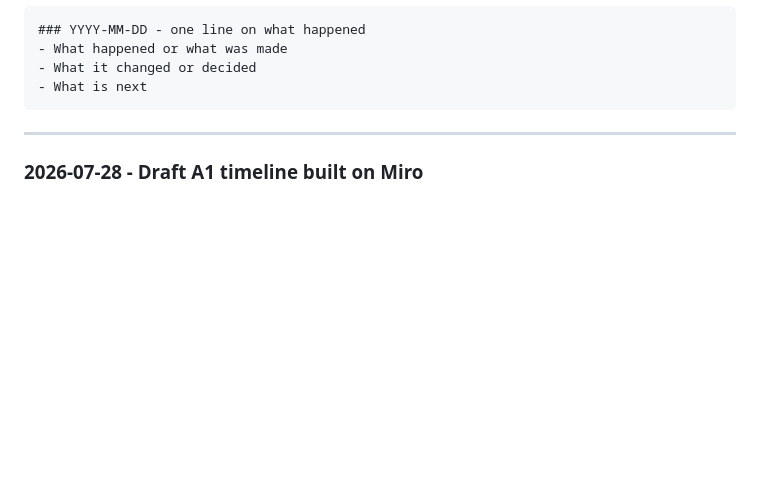
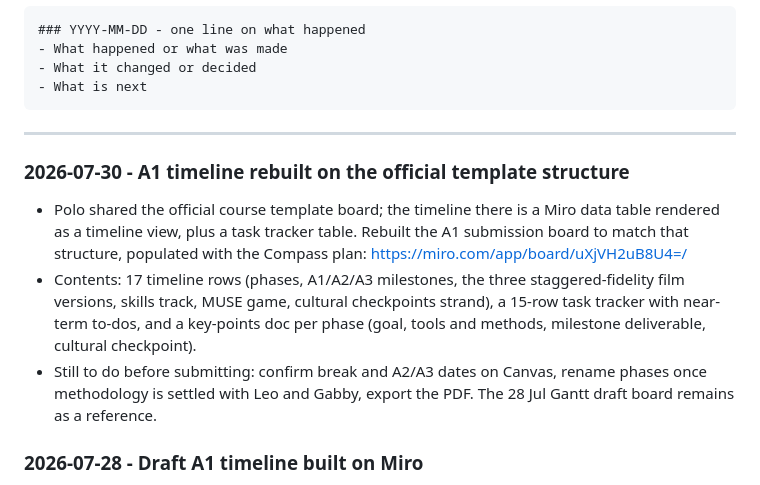
Before and after one commit to thenextsomething/des304-capstone, a Markdown page: concept-notes/DES304-JOURNAL.md, the part around the change. Drawn GitHub-style; blank space fills up the shorter version.

Commit message:
Journal: A1 timeline rebuilt on official template structure (Miro link)
Co-Authored-By: Claude Fable 5 <noreply@anthropic.com>

````diff
--- a/concept-notes/DES304-JOURNAL.md
+++ b/concept-notes/DES304-JOURNAL.md
@@ -12,6 +12,12 @@ A living log for the capstone semester. Append a dated entry whenever something
 ```
 
 ---
+
+### 2026-07-30 - A1 timeline rebuilt on the official template structure
+
+- Polo shared the official course template board; the timeline there is a Miro data table rendered as a timeline view, plus a task tracker table. Rebuilt the A1 submission board to match that structure, populated with the Compass plan: https://miro.com/app/board/uXjVH2uB8U4=/
+- Contents: 17 timeline rows (phases, A1/A2/A3 milestones, the three staggered-fidelity film versions, skills track, MUSE game, cultural checkpoints strand), a 15-row task tracker with near-term to-dos, and a key-points doc per phase (goal, tools and methods, milestone deliverable, cultural checkpoint).
+- Still to do before submitting: confirm break and A2/A3 dates on Canvas, rename phases once methodology is settled with Leo and Gabby, export the PDF. The 28 Jul Gantt draft board remains as a reference.
 
 ### 2026-07-28 - Draft A1 timeline built on Miro
 
````
